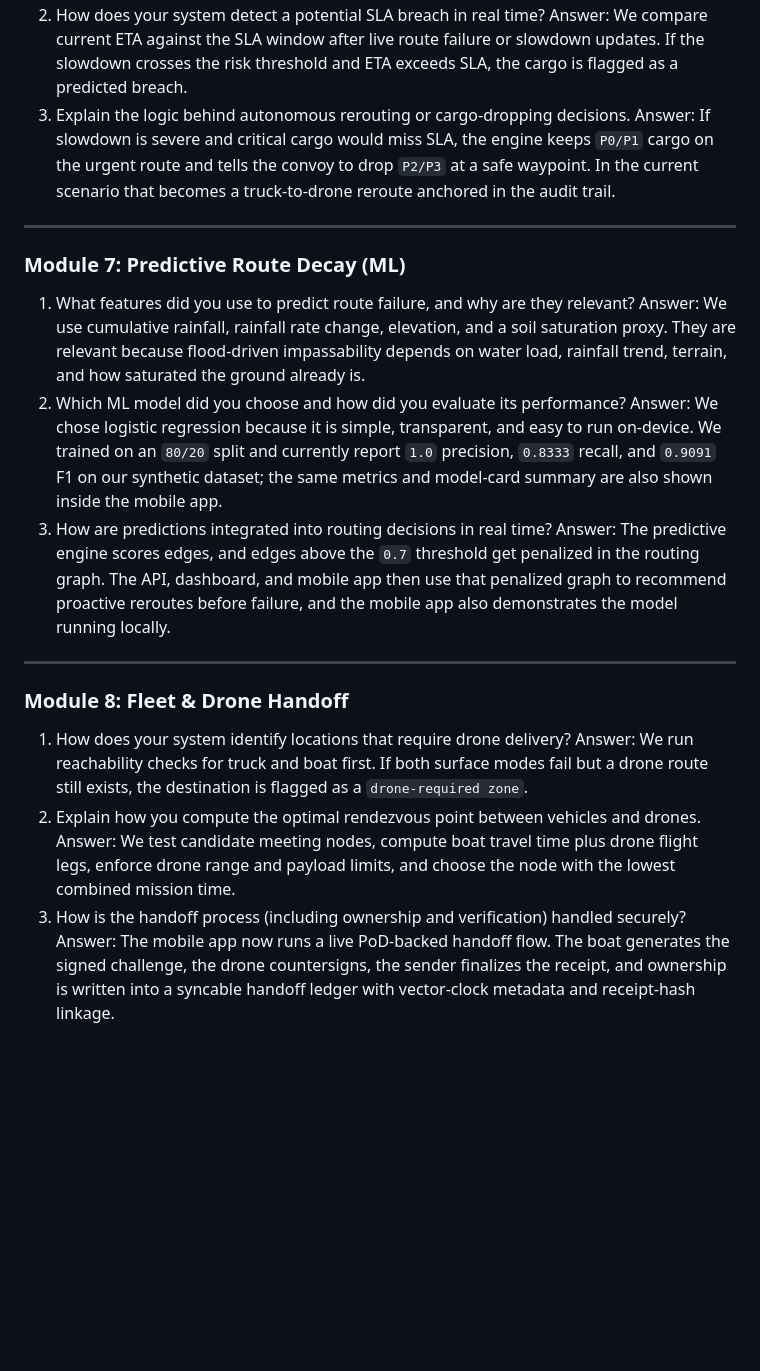
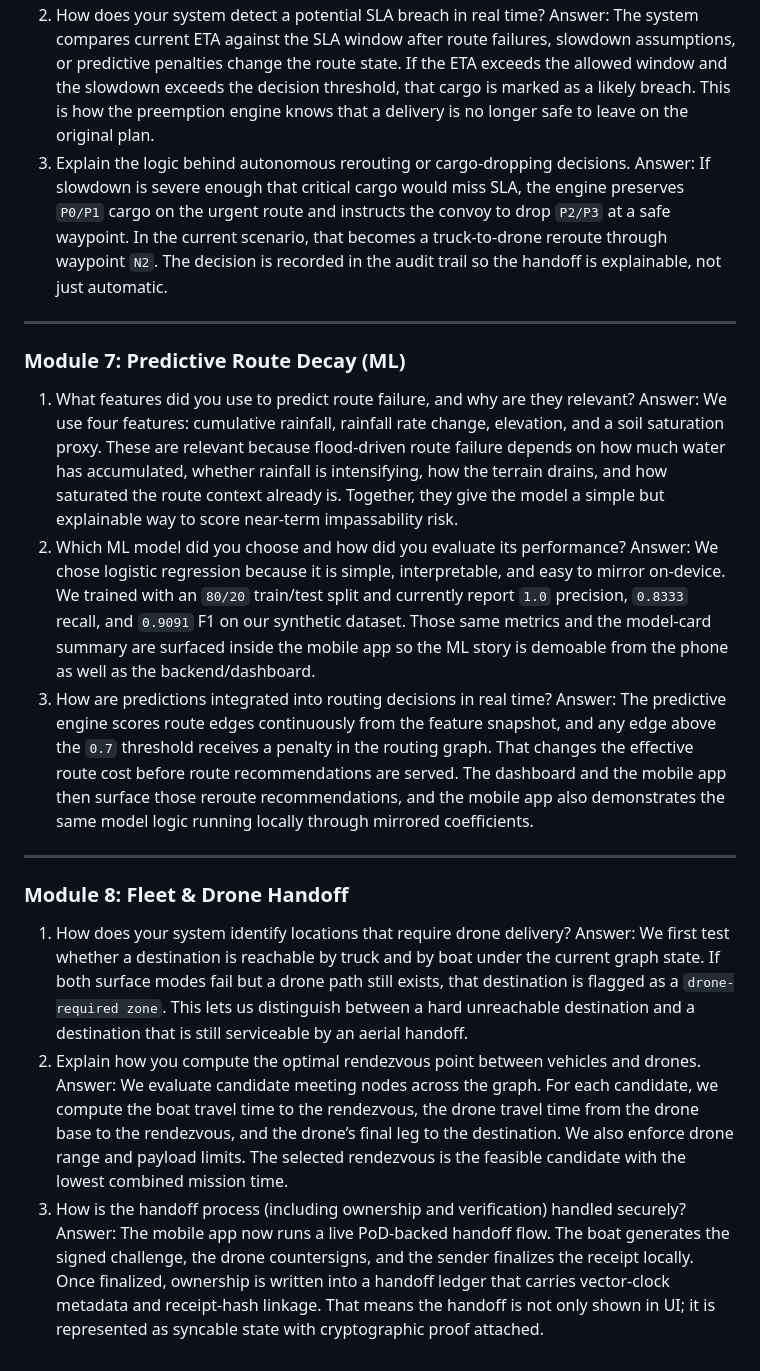
Before and after one commit to Seyamalam/hackfusion_huntrix, a Markdown page: docs/questions.md, the part around one of its changes. Drawn GitHub-style; blank space fills up the shorter version.

```diff
--- a/docs/questions.md
+++ b/docs/questions.md
@@ -79,26 +79,26 @@ Answer: We use four tiers: `P0`, `P1`, `P2`, and `P3`, with SLA windows of `2h`,
 2. How does your system detect a potential SLA breach in real time?
-Answer: We compare current ETA against the SLA window after live route failure or slowdown updates. If the slowdown crosses the risk threshold and ETA exceeds SLA, the cargo is flagged as a predicted breach.
+Answer: The system compares current ETA against the SLA window after route failures, slowdown assumptions, or predictive penalties change the route state. If the ETA exceeds the allowed window and the slowdown exceeds the decision threshold, that cargo is marked as a likely breach. This is how the preemption engine knows that a delivery is no longer safe to leave on the original plan.
 3. Explain the logic behind autonomous rerouting or cargo-dropping decisions.
-Answer: If slowdown is severe and critical cargo would miss SLA, the engine keeps `P0/P1` cargo on the urgent route and tells the convoy to drop `P2/P3` at a safe waypoint. In the current scenario that becomes a truck-to-drone reroute anchored in the audit trail.
+Answer: If slowdown is severe enough that critical cargo would miss SLA, the engine preserves `P0/P1` cargo on the urgent route and instructs the convoy to drop `P2/P3` at a safe waypoint. In the current scenario, that becomes a truck-to-drone reroute through waypoint `N2`. The decision is recorded in the audit trail so the handoff is explainable, not just automatic.
 
 ---
 
 ### **Module 7: Predictive Route Decay (ML)**
 
 1. What features did you use to predict route failure, and why are they relevant?
-Answer: We use cumulative rainfall, rainfall rate change, elevation, and a soil saturation proxy. They are relevant because flood-driven impassability depends on water load, rainfall trend, terrain, and how saturated the ground already is.
+Answer: We use four features: cumulative rainfall, rainfall rate change, elevation, and a soil saturation proxy. These are relevant because flood-driven route failure depends on how much water has accumulated, whether rainfall is intensifying, how the terrain drains, and how saturated the route context already is. Together, they give the model a simple but explainable way to score near-term impassability risk.
 2. Which ML model did you choose and how did you evaluate its performance?
-Answer: We chose logistic regression because it is simple, transparent, and easy to run on-device. We trained on an `80/20` split and currently report `1.0` precision, `0.8333` recall, and `0.9091` F1 on our synthetic dataset; the same metrics and model-card summary are also shown inside the mobile app.
+Answer: We chose logistic regression because it is simple, interpretable, and easy to mirror on-device. We trained with an `80/20` train/test split and currently report `1.0` precision, `0.8333` recall, and `0.9091` F1 on our synthetic dataset. Those same metrics and the model-card summary are surfaced inside the mobile app so the ML story is demoable from the phone as well as the backend/dashboard.
 3. How are predictions integrated into routing decisions in real time?
-Answer: The predictive engine scores edges, and edges above the `0.7` threshold get penalized in the routing graph. The API, dashboard, and mobile app then use that penalized graph to recommend proactive reroutes before failure, and the mobile app also demonstrates the model running locally.
+Answer: The predictive engine scores route edges continuously from the feature snapshot, and any edge above the `0.7` threshold receives a penalty in the routing graph. That changes the effective route cost before route recommendations are served. The dashboard and the mobile app then surface those reroute recommendations, and the mobile app also demonstrates the same model logic running locally through mirrored coefficients.
 
 ---
 
 ### **Module 8: Fleet & Drone Handoff**
 
 1. How does your system identify locations that require drone delivery?
-Answer: We run reachability checks for truck and boat first. If both surface modes fail but a drone route still exists, the destination is flagged as a `drone-required zone`.
+Answer: We first test whether a destination is reachable by truck and by boat under the current graph state. If both surface modes fail but a drone path still exists, that destination is flagged as a `drone-required zone`. This lets us distinguish between a hard unreachable destination and a destination that is still serviceable by an aerial handoff.
 2. Explain how you compute the optimal rendezvous point between vehicles and drones.
-Answer: We test candidate meeting nodes, compute boat travel time plus drone flight legs, enforce drone range and payload limits, and choose the node with the lowest combined mission time.
+Answer: We evaluate candidate meeting nodes across the graph. For each candidate, we compute the boat travel time to the rendezvous, the drone travel time from the drone base to the rendezvous, and the drone’s final leg to the destination. We also enforce drone range and payload limits. The selected rendezvous is the feasible candidate with the lowest combined mission time.
 3. How is the handoff process (including ownership and verification) handled securely?
-Answer: The mobile app now runs a live PoD-backed handoff flow. The boat generates the signed challenge, the drone countersigns, the sender finalizes the receipt, and ownership is written into a syncable handoff ledger with vector-clock metadata and receipt-hash linkage.
+Answer: The mobile app now runs a live PoD-backed handoff flow. The boat generates the signed challenge, the drone countersigns, and the sender finalizes the receipt locally. Once finalized, ownership is written into a handoff ledger that carries vector-clock metadata and receipt-hash linkage. That means the handoff is not only shown in UI; it is represented as syncable state with cryptographic proof attached.
```
Also changed, not shown: other parts of docs/questions.md (+19 -19 lines).
